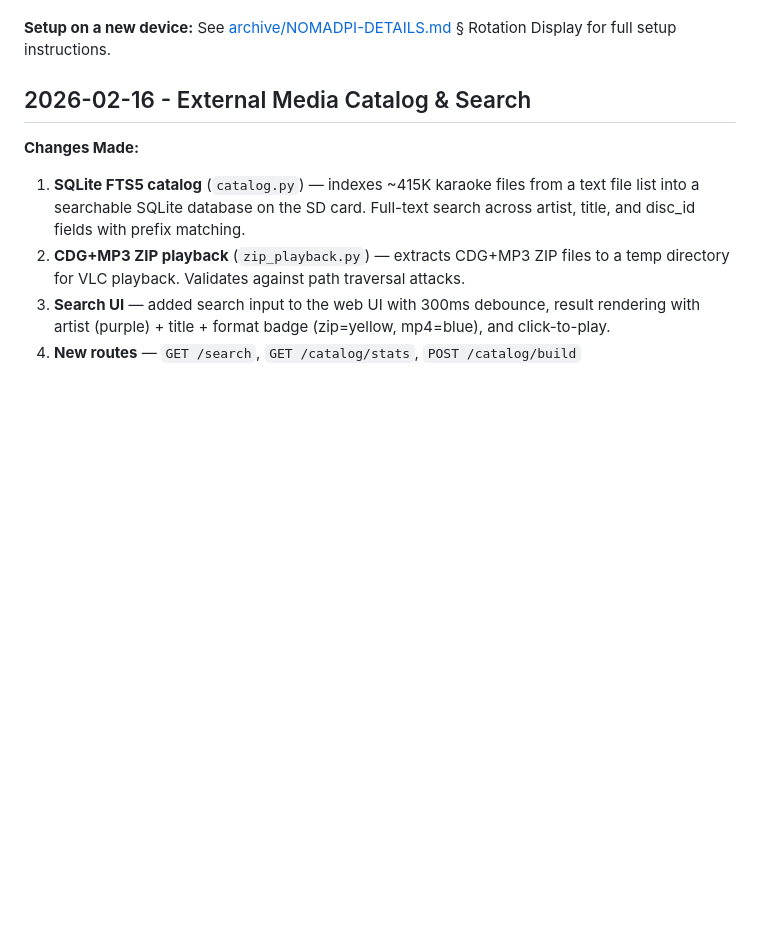
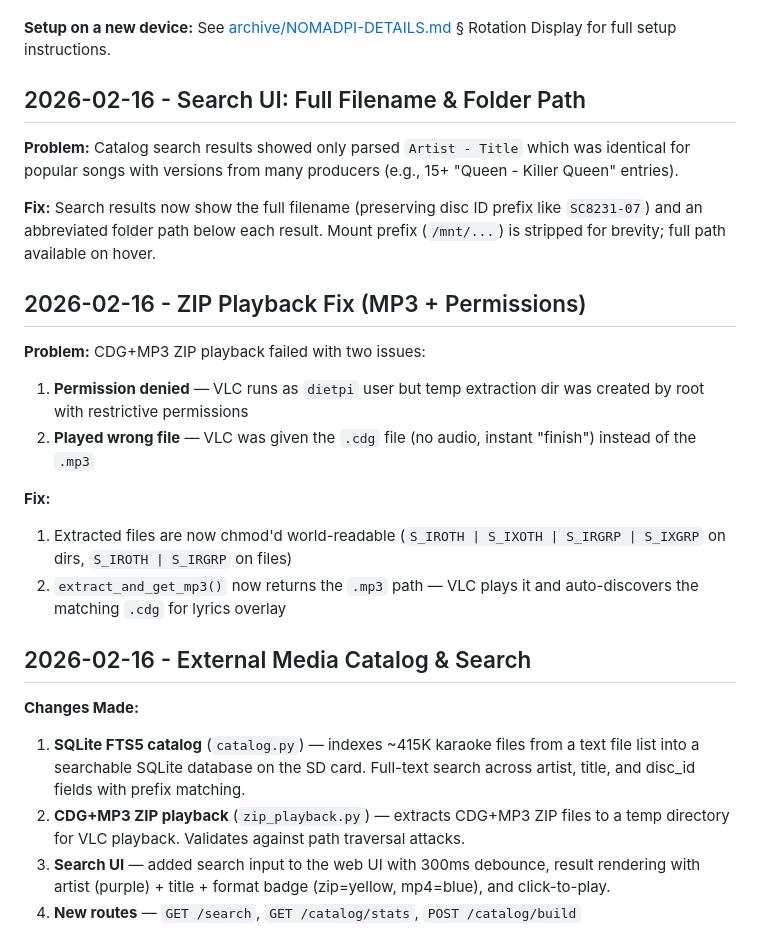
Before and after one commit to nomadkaraoke/kjbox, a Markdown page: docs/CHANGELOG.md, the part around the change. Drawn GitHub-style; blank space fills up the shorter version.

Commit message:
docs: update architecture and changelog for ZIP playback fix and search UI
Co-Authored-By: Claude Opus 4.6 <noreply@anthropic.com>

```diff
--- a/docs/CHANGELOG.md
+++ b/docs/CHANGELOG.md
@@ -21,6 +21,22 @@ NomadPi system configuration changes. For current configuration details, see [ar
 - Service enabled and running
 
 **Setup on a new device:** See [archive/NOMADPI-DETAILS.md](archive/NOMADPI-DETAILS.md) § Rotation Display for full setup instructions.
+
+## 2026-02-16 - Search UI: Full Filename & Folder Path
+
+**Problem:** Catalog search results showed only parsed `Artist - Title` which was identical for popular songs with versions from many producers (e.g., 15+ "Queen - Killer Queen" entries).
+
+**Fix:** Search results now show the full filename (preserving disc ID prefix like `SC8231-07`) and an abbreviated folder path below each result. Mount prefix (`/mnt/...`) is stripped for brevity; full path available on hover.
+
+## 2026-02-16 - ZIP Playback Fix (MP3 + Permissions)
+
+**Problem:** CDG+MP3 ZIP playback failed with two issues:
+1. **Permission denied** — VLC runs as `dietpi` user but temp extraction dir was created by root with restrictive permissions
+2. **Played wrong file** — VLC was given the `.cdg` file (no audio, instant "finish") instead of the `.mp3`
+
+**Fix:**
+1. Extracted files are now chmod'd world-readable (`S_IROTH | S_IXOTH | S_IRGRP | S_IXGRP` on dirs, `S_IROTH | S_IRGRP` on files)
+2. `extract_and_get_mp3()` now returns the `.mp3` path — VLC plays it and auto-discovers the matching `.cdg` for lyrics overlay
 
 ## 2026-02-16 - External Media Catalog & Search
 
```
Also changed, not shown: docs/ARCHITECTURE.md (+1 -1 lines).
